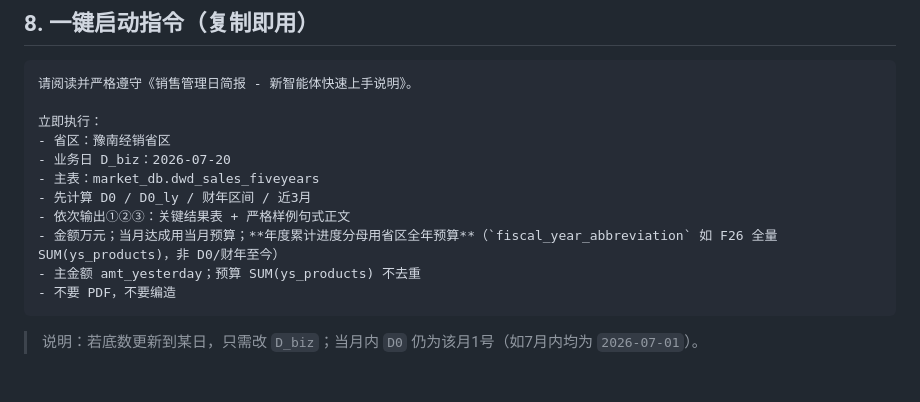
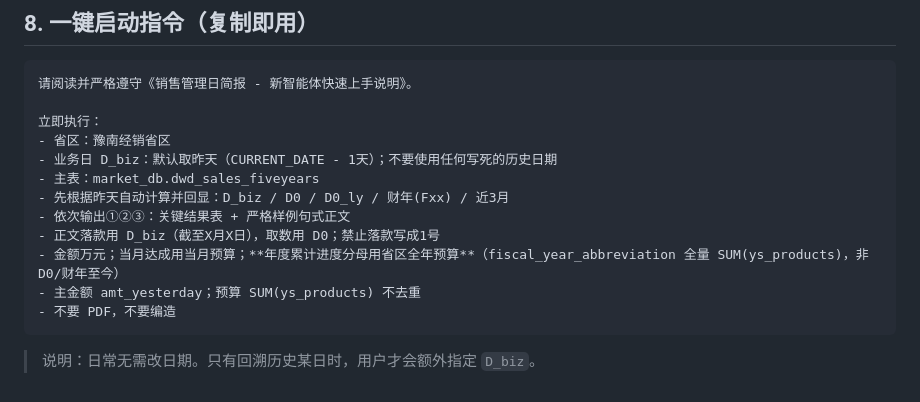
Before and after one commit to wzz-01/cursor-test, a Markdown page: docs/sales-daily-brief/05_new_agent_brief.md, the part around one of its changes. Drawn GitHub-style.

````diff
--- a/docs/sales-daily-brief/05_new_agent_brief.md
+++ b/docs/sales-daily-brief/05_new_agent_brief.md
@@ -251,13 +258,14 @@
 
 立即执行：
 - 省区：豫南经销省区
-- 业务日 D_biz：2026-07-20
+- 业务日 D_biz：默认取昨天（CURRENT_DATE - 1天）；不要使用任何写死的历史日期
 - 主表：market_db.dwd_sales_fiveyears
-- 先计算 D0 / D0_ly / 财年区间 / 近3月
+- 先根据昨天自动计算并回显：D_biz / D0 / D0_ly / 财年(Fxx) / 近3月
 - 依次输出①②③：关键结果表 + 严格样例句式正文
-- 金额万元；当月达成用当月预算；**年度累计进度分母用省区全年预算**（`fiscal_year_abbreviation` 如 F26 全量 SUM(ys_products)，非 D0/财年至今）
+- 正文落款用 D_biz（截至X月X日），取数用 D0；禁止落款写成1号
+- 金额万元；当月达成用当月预算；**年度累计进度分母用省区全年预算**（fiscal_year_abbreviation 全量 SUM(ys_products)，非 D0/财年至今）
 - 主金额 amt_yesterday；预算 SUM(ys_products) 不去重
 - 不要 PDF，不要编造
 ```
 
-> 说明：若底数更新到某日，只需改 `D_biz`；当月内 `D0` 仍为该月1号（如7月内均为 `2026-07-01`）。
+> 说明：日常无需改日期。只有回溯历史某日时，用户才会额外指定 `D_biz`。
````
Also changed, not shown: other parts of docs/sales-daily-brief/05_new_agent_brief.md (+25 -18 lines).
